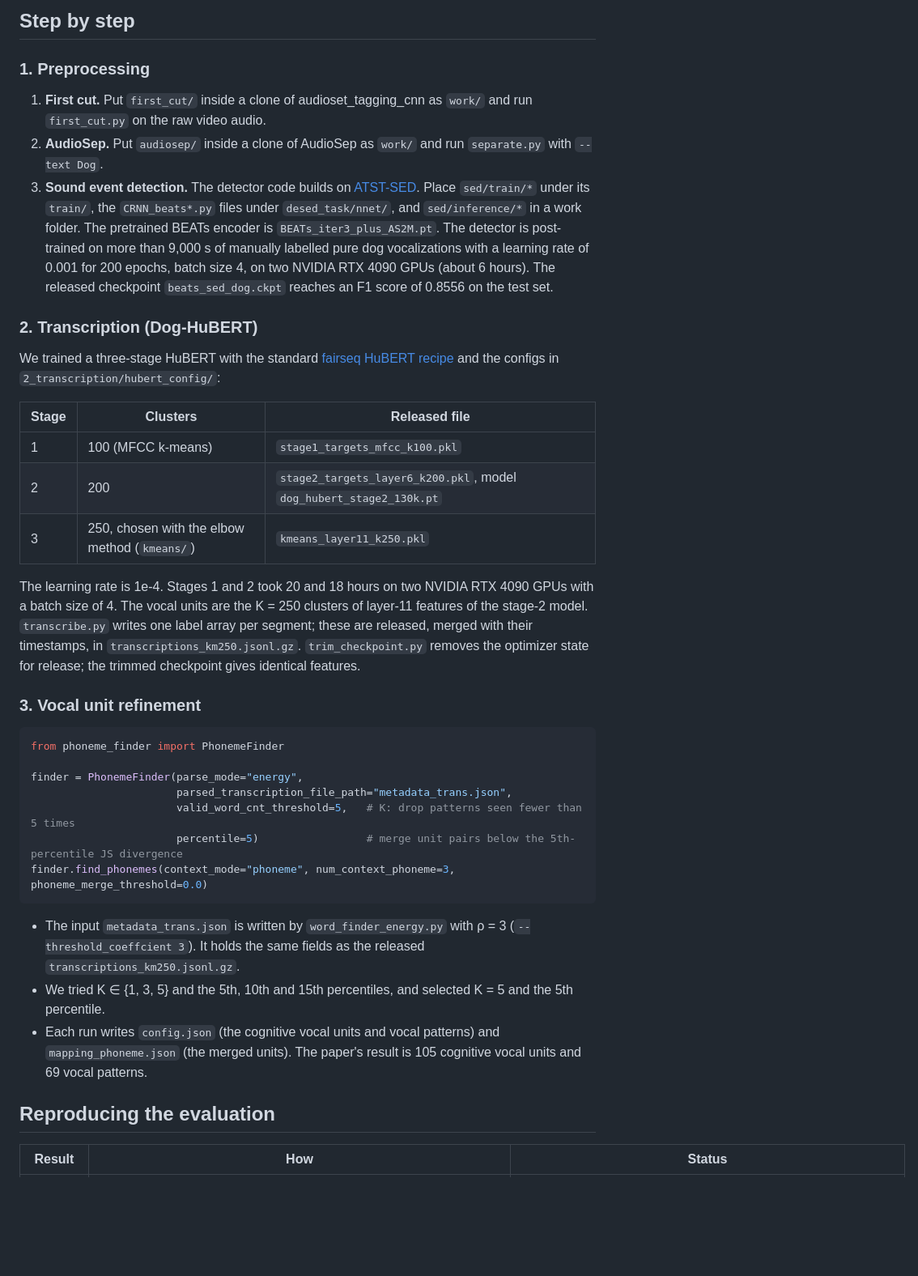
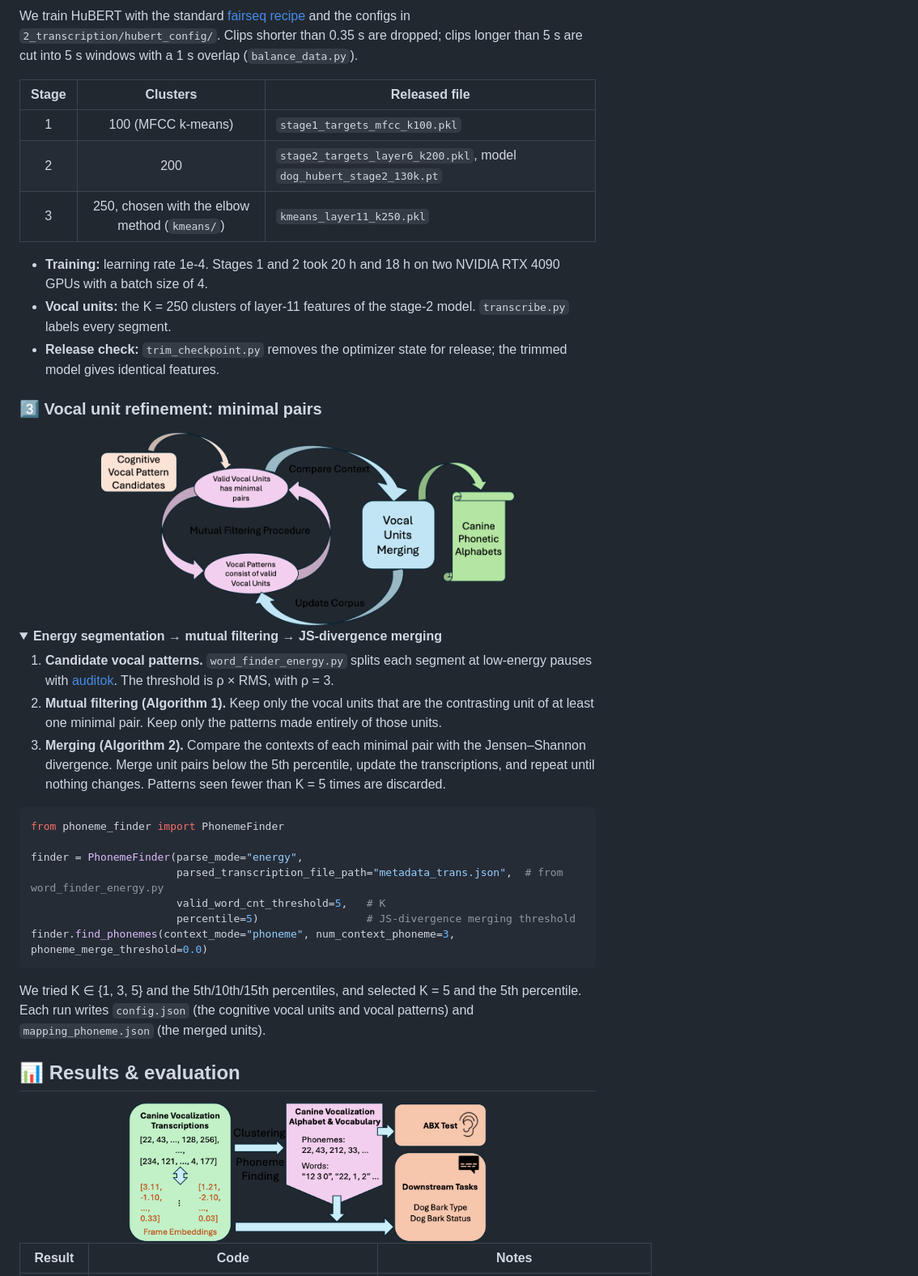
Before and after one commit to TheronWang/canine-word, a Markdown page: README.md, the part around one of its changes. Shown at 81% size. Drawn GitHub-style; pictures changed too: assets/evaluation.png (added), assets/refinement.png (added); folded sections open; blank space fills up the shorter version.

````diff
--- a/README.md
+++ b/README.md
@@ -48,41 +139,50 @@ The scripts are the ones used for the paper, kept as they were run. Many contain
 
-## Step by step
-
-### 1. Preprocessing
-
-1. **First cut.** Put `first_cut/` inside a clone of audioset_tagging_cnn as `work/` and run `first_cut.py` on the raw video audio.
-2. **AudioSep.** Put `audiosep/` inside a clone of AudioSep as `work/` and run `separate.py` with `--text Dog`.
-3. **Sound event detection.** The detector code builds on [ATST-SED](https://github.com/Audio-WestlakeU/ATST-SED). Place `sed/train/*` under its `train/`, the `CRNN_beats*.py` files under `desed_task/nnet/`, and `sed/inference/*` in a work folder. The pretrained BEATs encoder is `BEATs_iter3_plus_AS2M.pt`. The detector is post-trained on more than 9,000 s of manually labelled pure dog vocalizations with a learning rate of 0.001 for 200 epochs, batch size 4, on two NVIDIA RTX 4090 GPUs (about 6 hours). The released checkpoint `beats_sed_dog.ckpt` reaches an F1 score of 0.8556 on the test set.
-
-### 2. Transcription (Dog-HuBERT)
-
-We trained a three-stage HuBERT with the standard [fairseq HuBERT recipe](https://github.com/facebookresearch/fairseq/tree/main/examples/hubert) and the configs in `2_transcription/hubert_config/`:
+We train HuBERT with the standard [fairseq recipe](https://github.com/facebookresearch/fairseq/tree/main/examples/hubert) and the configs in `2_transcription/hubert_config/`. Clips shorter than 0.35 s are dropped; clips longer than 5 s are cut into 5 s windows with a 1 s overlap (`balance_data.py`).
 
 | Stage | Clusters | Released file |
-|---|---|---|
+|:---:|:---:|---|
 | 1 | 100 (MFCC k-means) | `stage1_targets_mfcc_k100.pkl` |
 | 2 | 200 | `stage2_targets_layer6_k200.pkl`, model `dog_hubert_stage2_130k.pt` |
 | 3 | 250, chosen with the elbow method (`kmeans/`) | `kmeans_layer11_k250.pkl` |
 
-The learning rate is 1e-4. Stages 1 and 2 took 20 and 18 hours on two NVIDIA RTX 4090 GPUs with a batch size of 4. The vocal units are the K = 250 clusters of layer-11 features of the stage-2 model. `transcribe.py` writes one label array per segment; these are released, merged with their timestamps, in `transcriptions_km250.jsonl.gz`. `trim_checkpoint.py` removes the optimizer state for release; the trimmed checkpoint gives identical features.
+- **Training:** learning rate 1e-4. Stages 1 and 2 took 20 h and 18 h on two NVIDIA RTX 4090 GPUs with a batch size of 4.
+- **Vocal units:** the K = 250 clusters of layer-11 features of the stage-2 model. `transcribe.py` labels every segment.
+- **Release check:** `trim_checkpoint.py` removes the optimizer state for release; the trimmed model gives identical features.
 
-### 3. Vocal unit refinement
+</details>
+
+### 3️⃣ Vocal unit refinement: minimal pairs
+
+<div align="center">
+<img src="assets/refinement.png" width="72%" alt="Vocal unit refinement: mutual filtering and merging">
+</div>
+
+<details>
+<summary><b>Energy segmentation → mutual filtering → JS-divergence merging</b></summary>
+
+1. **Candidate vocal patterns.** `word_finder_energy.py` splits each segment at low-energy pauses with [auditok](https://github.com/amsehili/auditok). The threshold is ρ × RMS, with ρ = 3.
+2. **Mutual filtering (Algorithm 1).** Keep only the vocal units that are the contrasting unit of at least one minimal pair. Keep only the patterns made entirely of those units.
+3. **Merging (Algorithm 2).** Compare the contexts of each minimal pair with the Jensen–Shannon divergence. Merge unit pairs below the 5th percentile, update the transcriptions, and repeat until nothing changes. Patterns seen fewer than K = 5 times are discarded.
 
 ```python
 from phoneme_finder import PhonemeFinder
 
 finder = PhonemeFinder(parse_mode="energy",
-                       parsed_transcription_file_path="metadata_trans.json",
-                       valid_word_cnt_threshold=5,   # K: drop patterns seen fewer than 5 times
-                       percentile=5)                 # merge unit pairs below the 5th-percentile JS divergence
+                       parsed_transcription_file_path="metadata_trans.json",  # from word_finder_energy.py
+                       valid_word_cnt_threshold=5,   # K
+                       percentile=5)                 # JS-divergence merging threshold
 finder.find_phonemes(context_mode="phoneme", num_context_phoneme=3, phoneme_merge_threshold=0.0)
 ```
 
-- The input `metadata_trans.json` is written by `word_finder_energy.py` with ρ = 3 (`--threshold_coeffcient 3`). It holds the same fields as the released `transcriptions_km250.jsonl.gz`.
-- We tried K ∈ {1, 3, 5} and the 5th, 10th and 15th percentiles, and selected K = 5 and the 5th percentile.
-- Each run writes `config.json` (the cognitive vocal units and vocal patterns) and `mapping_phoneme.json` (the merged units). The paper's result is 105 cognitive vocal units and 69 vocal patterns.
+We tried K ∈ {1, 3, 5} and the 5th/10th/15th percentiles, and selected K = 5 and the 5th percentile. Each run writes `config.json` (the cognitive vocal units and vocal patterns) and `mapping_phoneme.json` (the merged units).
 
-## Reproducing the evaluation
+</details>
 
-| Result | How | Status |
+## 📊 Results & evaluation
+
+<div align="center">
+<img src="assets/evaluation.png" width="62%" alt="Evaluation: ABX test and downstream tasks">
+</div>
+
+| Result | Code | Notes |
 |---|---|---|
````
Also changed, not shown: other parts of README.md (+153 -45 lines), assets/overview.png (added).
